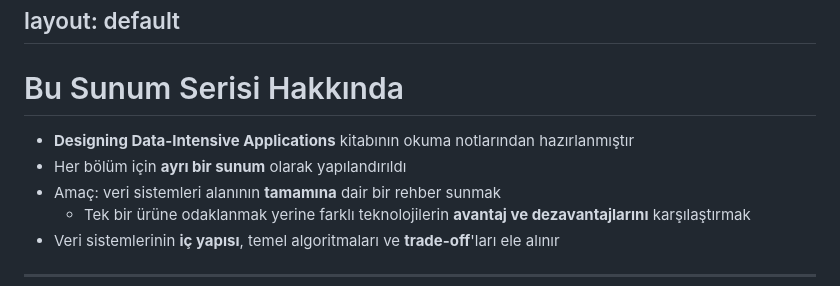
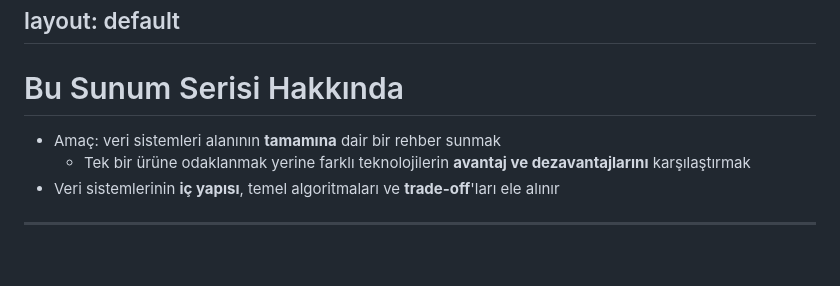
Before and after one commit to gorkembalcisoy/book-notes, a Markdown page: slides/00-giris.md, the part around the change. GitHub-like rendering; blank space fills up the shorter version.

Commit message:
Revise introduction to focus on data systems overview
Removed specific references to the book and presentation format.

```diff
--- a/slides/00-giris.md
+++ b/slides/00-giris.md
@@ -25,8 +25,6 @@ layout: default
 
 # Bu Sunum Serisi Hakkında
 
-- **Designing Data-Intensive Applications** kitabının okuma notlarından hazırlanmıştır
-- Her bölüm için **ayrı bir sunum** olarak yapılandırıldı
 - Amaç: veri sistemleri alanının **tamamına** dair bir rehber sunmak
   - Tek bir ürüne odaklanmak yerine farklı teknolojilerin **avantaj ve dezavantajlarını** karşılaştırmak
 - Veri sistemlerinin **iç yapısı**, temel algoritmaları ve **trade-off**'ları ele alınır
```
